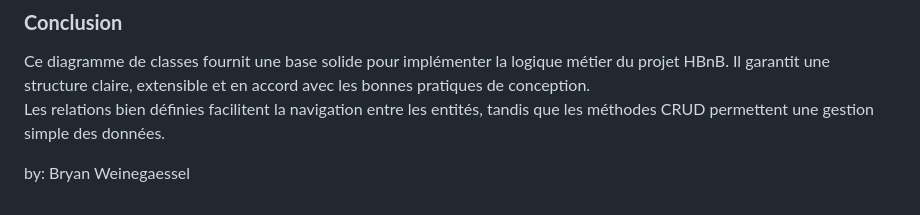
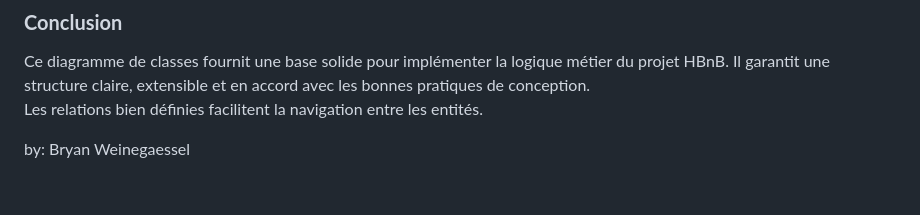
Before and after one commit to mrfouu/holbertonschool-hbnb, a Markdown page: test diagrammes/NOTE.md, the part around the change. GitHub-like rendering.

Commit message:
modification doc

```diff
--- a/test diagrammes/NOTE.md
+++ b/test diagrammes/NOTE.md
@@ -160,6 +160,6 @@ classDiagram
 ### **Conclusion**
 
 Ce diagramme de classes fournit une base solide pour implémenter la logique métier du projet HBnB. Il garantit une structure claire, extensible et en accord avec les bonnes pratiques de conception.
-Les relations bien définies facilitent la navigation entre les entités, tandis que les méthodes CRUD permettent une gestion simple des données.
+Les relations bien définies facilitent la navigation entre les entités.
 
 by: Bryan Weinegaessel
```
